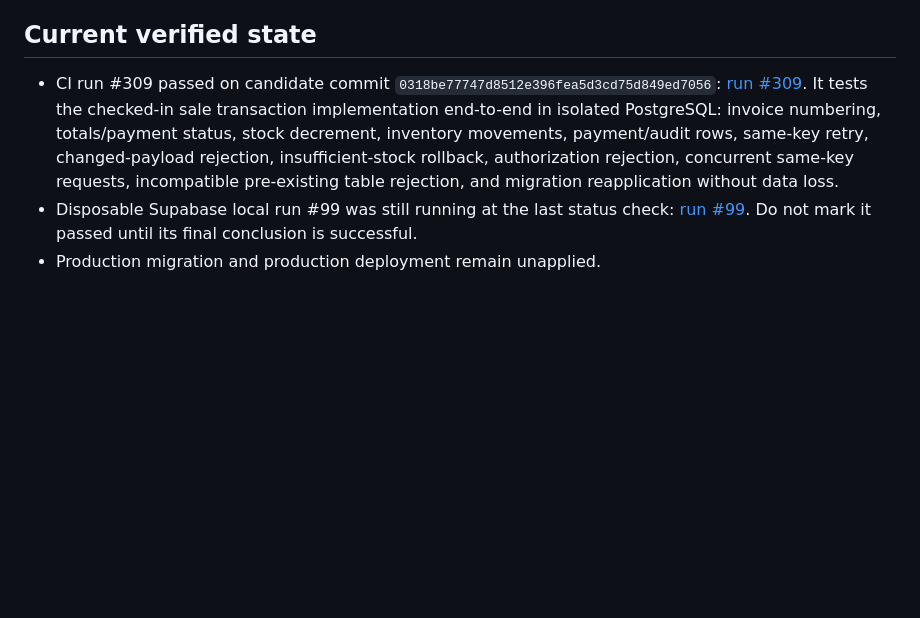
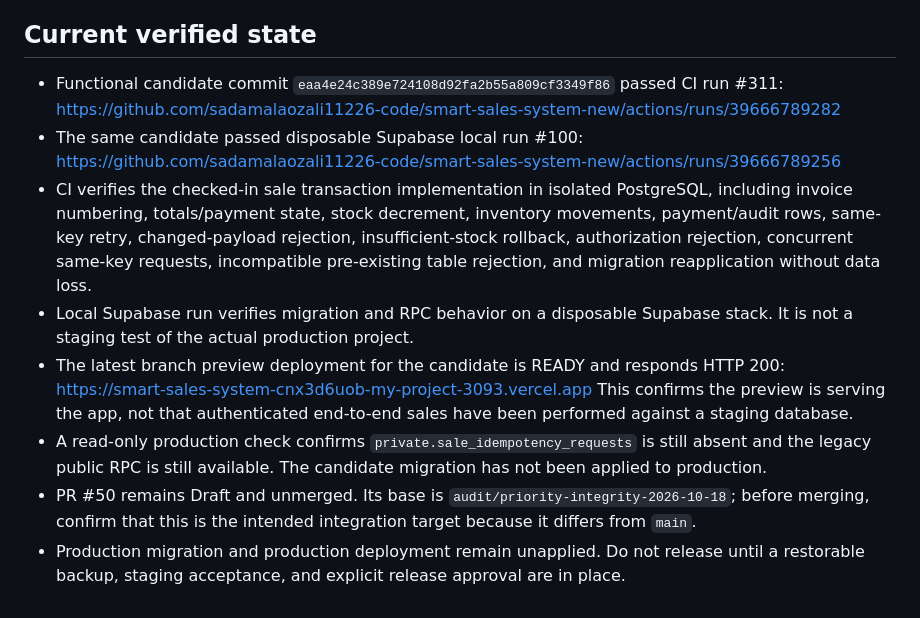
Before and after one commit to sadamalaozali11226-code/smart-sales-system-new, a Markdown page: docs/SALE_IDEMPOTENCY_ROLLOUT.md, the part around the change. GitHub-like rendering; blank space fills up the shorter version.

Commit message:
docs: record current passing sale validation and preview state

```diff
--- a/docs/SALE_IDEMPOTENCY_ROLLOUT.md
+++ b/docs/SALE_IDEMPOTENCY_ROLLOUT.md
@@ -86,15 +86,15 @@ as a shortcut.
 
 ## Current verified state
 
-- CI run #309 passed on candidate commit
-  `0318be77747d8512e396fea5d3cd75d849ed7056`: [run #309](https://github.com/sadamalaozali11226-code/smart-sales-system-new/actions/runs/39666429315).
-  It tests the checked-in sale transaction implementation end-to-end in isolated
-  PostgreSQL: invoice numbering, totals/payment status, stock decrement, inventory
-  movements, payment/audit rows, same-key retry, changed-payload rejection,
-  insufficient-stock rollback, authorization rejection, concurrent same-key
-  requests, incompatible pre-existing table rejection, and migration reapplication
-  without data loss.
-- Disposable Supabase local run #99 was still running at the last status check:
-  [run #99](https://github.com/sadamalaozali11226-code/smart-sales-system-new/actions/runs/39666429370).
-  Do not mark it passed until its final conclusion is successful.
-- Production migration and production deployment remain unapplied.
+- Functional candidate commit `eaa4e24c389e724108d92fa2b55a809cf3349f86` passed CI run #311:
+  https://github.com/sadamalaozali11226-code/smart-sales-system-new/actions/runs/39666789282
+- The same candidate passed disposable Supabase local run #100:
+  https://github.com/sadamalaozali11226-code/smart-sales-system-new/actions/runs/39666789256
+- CI verifies the checked-in sale transaction implementation in isolated PostgreSQL, including invoice numbering, totals/payment state, stock decrement, inventory movements, payment/audit rows, same-key retry, changed-payload rejection, insufficient-stock rollback, authorization rejection, concurrent same-key requests, incompatible pre-existing table rejection, and migration reapplication without data loss.
+- Local Supabase run verifies migration and RPC behavior on a disposable Supabase stack. It is not a staging test of the actual production project.
+- The latest branch preview deployment for the candidate is READY and responds HTTP 200:
+  https://smart-sales-system-cnx3d6uob-my-project-3093.vercel.app
+  This confirms the preview is serving the app, not that authenticated end-to-end sales have been performed against a staging database.
+- A read-only production check confirms `private.sale_idempotency_requests` is still absent and the legacy public RPC is still available. The candidate migration has not been applied to production.
+- PR #50 remains Draft and unmerged. Its base is `audit/priority-integrity-2026-10-18`; before merging, confirm that this is the intended integration target because it differs from `main`.
+- Production migration and production deployment remain unapplied. Do not release until a restorable backup, staging acceptance, and explicit release approval are in place.
```
